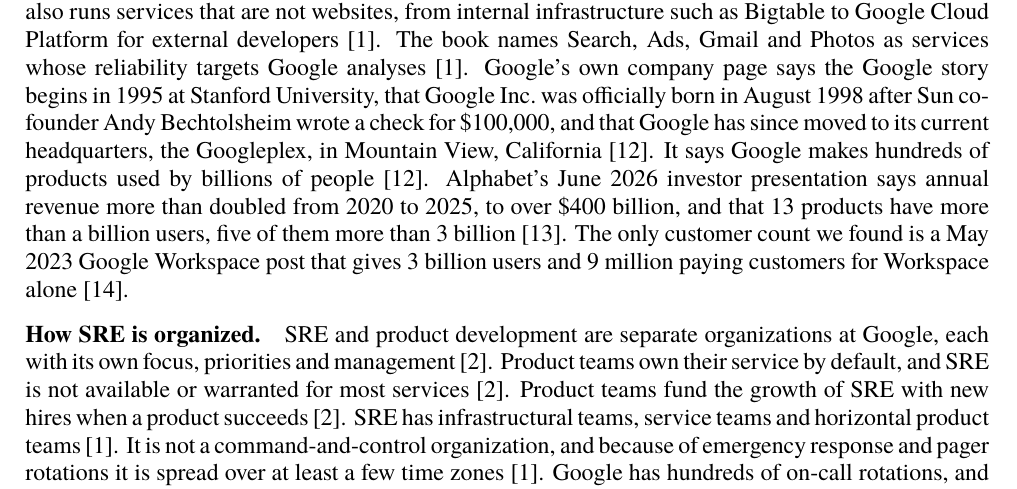
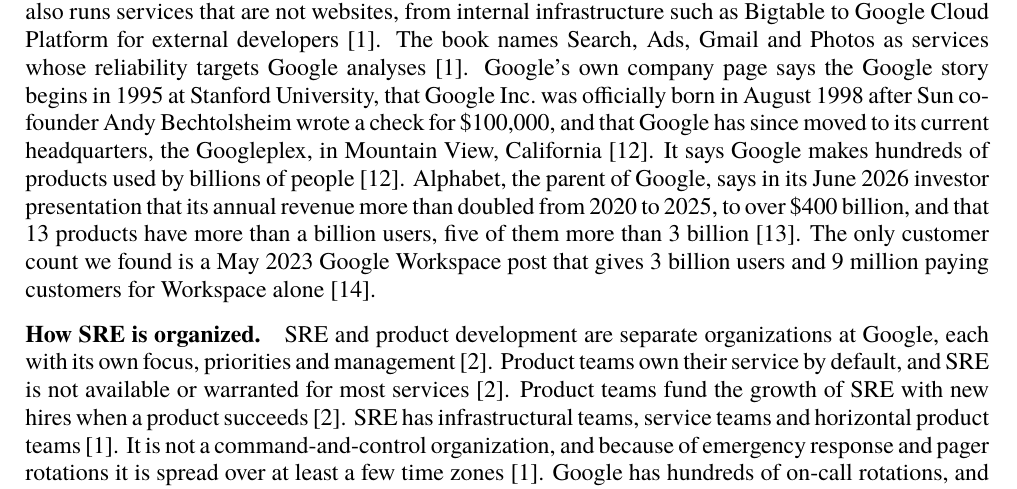
Before and after one commit to ilma-org/os-coop-job-research, a LaTeX document (report/main.tex, which reads report/sections/organization.tex): part of page 4 of 16, cut so that both start at the same text. Compiled offline with XeLaTeX; a missing font is replaced by an installed copy or a similar font.

Commit message:
Say Alphabet is the parent of Google in the revenue sentence
The revenue figures are Alphabet's, so the sentence names Alphabet as Google's parent and says whose revenue it is.

Co-Authored-By: Claude Sonnet 5.5 <noreply@anthropic.com>

```diff
--- a/report/sections/organization.tex
+++ b/report/sections/organization.tex
@@ -2,7 +2,7 @@
 \newcommand{\internad}{google-about-careers-applications-jobs-results-100028133205254854-software-engineering-site-reliability-engineering-bsms-intern-2027}
 
 \paragraph{Background and services.}
-Google's SRE book says that SREs at Google operate services such as planet-scale storage, email for hundreds of millions of users and web search, which is where Google began \cite{sre-book}. The ``site'' in SRE first meant keeping the google.com website running, and SRE now also runs services that are not websites, from internal infrastructure such as Bigtable to Google Cloud Platform for external developers \cite{sre-book}. The book names Search, Ads, Gmail and Photos as services whose reliability targets Google analyses \cite{sre-book}. Google's own company page says the Google story begins in 1995 at Stanford University, that Google Inc.\ was officially born in August 1998 after Sun co-founder Andy Bechtolsheim wrote a check for \$100,000, and that Google has since moved to its current headquarters, the Googleplex, in Mountain View, California \cite{about-company-info-our-story}. It says Google makes hundreds of products used by billions of people \cite{about-company-info-our-story}. Alphabet's June 2026 investor presentation says annual revenue more than doubled from 2020 to 2025, to over \$400 billion, and that 13 products have more than a billion users, five of them more than 3 billion \cite{blog-alphabet-investor-presentation-june-2026}. The only customer count we found is a May 2023 Google Workspace post that gives 3 billion users and 9 million paying customers for Workspace alone \cite{workspace-google-blog-product-announcements-workflows-across-workspace}.
+Google's SRE book says that SREs at Google operate services such as planet-scale storage, email for hundreds of millions of users and web search, which is where Google began \cite{sre-book}. The ``site'' in SRE first meant keeping the google.com website running, and SRE now also runs services that are not websites, from internal infrastructure such as Bigtable to Google Cloud Platform for external developers \cite{sre-book}. The book names Search, Ads, Gmail and Photos as services whose reliability targets Google analyses \cite{sre-book}. Google's own company page says the Google story begins in 1995 at Stanford University, that Google Inc.\ was officially born in August 1998 after Sun co-founder Andy Bechtolsheim wrote a check for \$100,000, and that Google has since moved to its current headquarters, the Googleplex, in Mountain View, California \cite{about-company-info-our-story}. It says Google makes hundreds of products used by billions of people \cite{about-company-info-our-story}. Alphabet, the parent of Google, says in its June 2026 investor presentation that its annual revenue more than doubled from 2020 to 2025, to over \$400 billion, and that 13 products have more than a billion users, five of them more than 3 billion \cite{blog-alphabet-investor-presentation-june-2026}. The only customer count we found is a May 2023 Google Workspace post that gives 3 billion users and 9 million paying customers for Workspace alone \cite{workspace-google-blog-product-announcements-workflows-across-workspace}.
 
 \paragraph{How SRE is organized.}
 SRE and product development are separate organizations at Google, each with its own focus, priorities and management \cite{workbook}. Product teams own their service by default, and SRE is not available or warranted for most services \cite{workbook}. Product teams fund the growth of SRE with new hires when a product succeeds \cite{workbook}. SRE has infrastructural teams, service teams and horizontal product teams \cite{sre-book}. It is not a command-and-control organization, and because of emergency response and pager rotations it is spread over at least a few time zones \cite{sre-book}. Google has hundreds of on-call rotations, and many developer teams, not only SRE, are on call for their own service \cite{workbook}. The Workbook also says the efficacy of SRE at Google is tied to Google's widely accessible unified codebase \cite{workbook}. The books give neither the size of the SRE organization nor its office locations.
```
